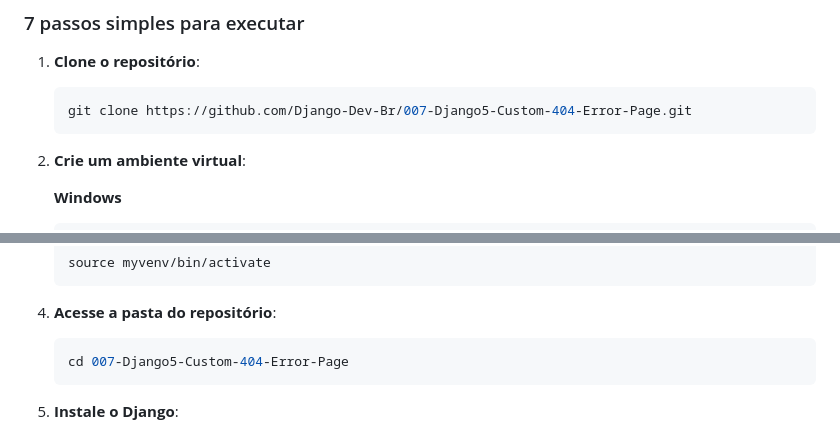
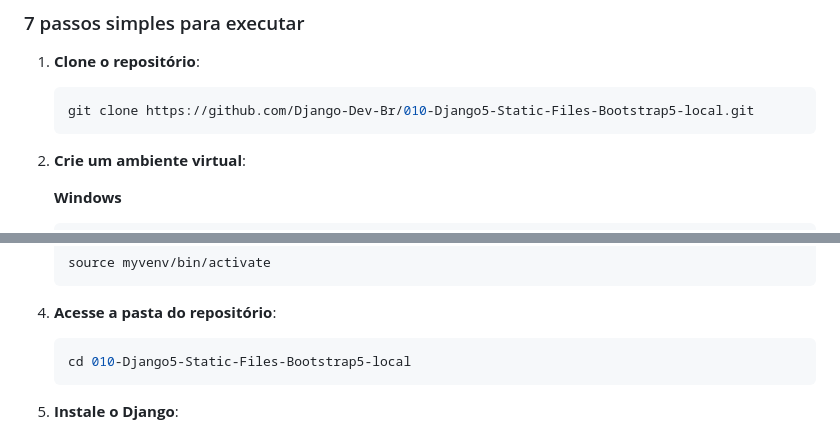
Before and after one commit to Django-Dev-Br/010-Django5-Static-Files-Bootstrap5-local, a Markdown page: README.md, 2 parts joined by grey strips. Drawn GitHub-style.

````diff
--- a/README.md
+++ b/README.md
@@ -57,7 +57,7 @@ Veja exemplos de páginas bootstrap: [https://getbootstrap.com/docs/4.0/examples
 
 1. **Clone o repositório**:
     ```bash
-    git clone https://github.com/Django-Dev-Br/007-Django5-Custom-404-Error-Page.git
+    git clone https://github.com/Django-Dev-Br/010-Django5-Static-Files-Bootstrap5-local.git
     ```
 
 2. **Crie um ambiente virtual**:
@@ -85,7 +85,7 @@ Veja exemplos de páginas bootstrap: [https://getbootstrap.com/docs/4.0/examples
 
 4. **Acesse a pasta do repositório**:
     ```bash
-    cd 007-Django5-Custom-404-Error-Page
+    cd 010-Django5-Static-Files-Bootstrap5-local
     ```
 
 5. **Instale o Django**:
````
